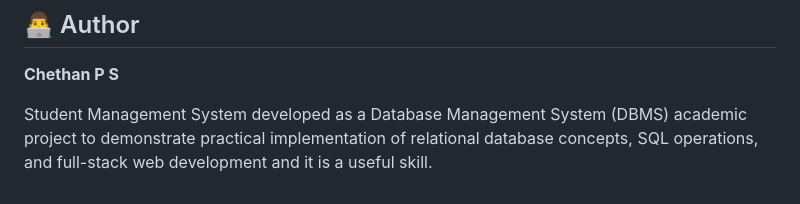
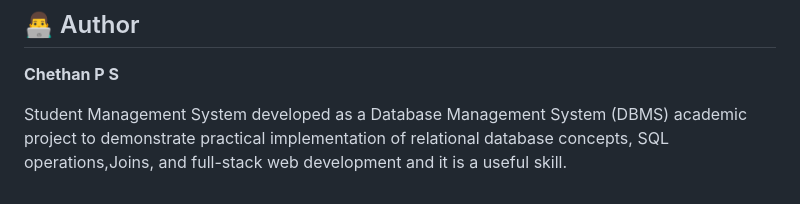
Before and after one commit to chethan313/student_database_management_system, a Markdown page: README.md, the part around the change. Rendered like a GitHub page.

Commit message:
Enhance README with SQL operations detail
Updated project description to include 'Joins' in SQL operations.

```diff
--- a/README.md
+++ b/README.md
@@ -224,4 +224,4 @@ This project demonstrates:
 
 **Chethan P S**
 
-Student Management System developed as a Database Management System (DBMS) academic project to demonstrate practical implementation of relational database concepts, SQL operations, and full-stack web development and it is a useful skill.
+Student Management System developed as a Database Management System (DBMS) academic project to demonstrate practical implementation of relational database concepts, SQL operations,Joins, and full-stack web development and it is a useful skill.
```
